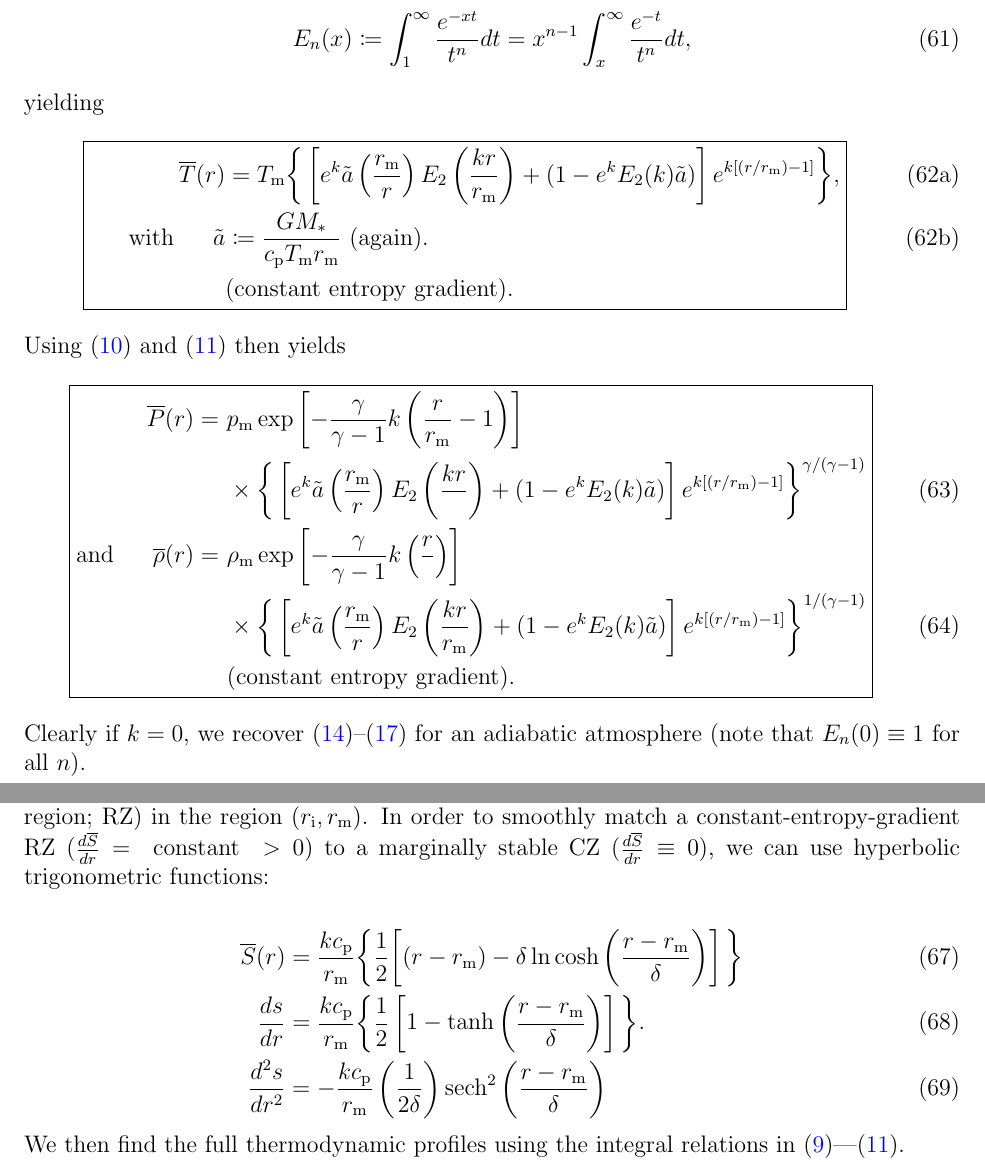
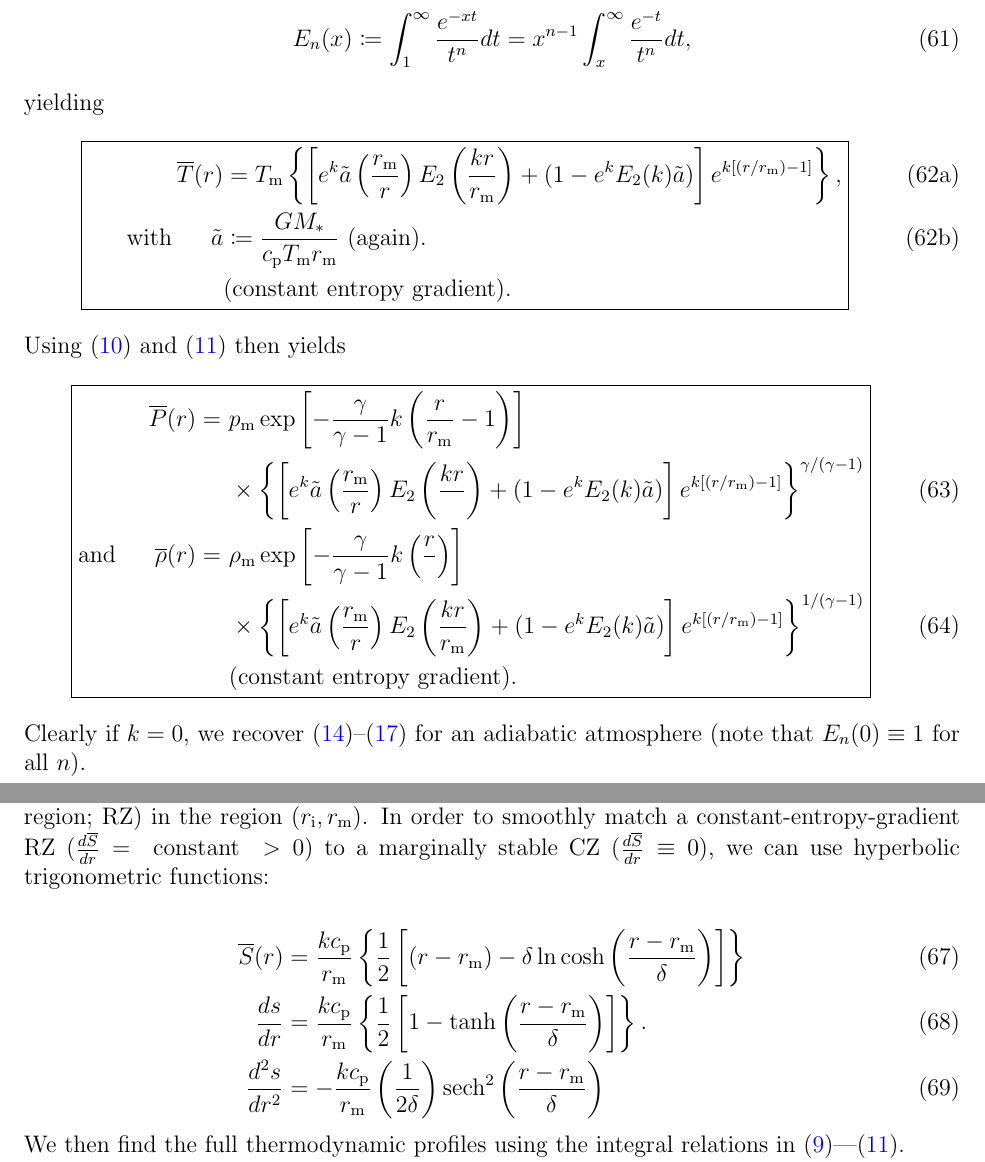
Before and after one commit to illorenzo7/Research_Notes, a LaTeX document (Hydrostatic_ideal_gas/Hydrostatic_ideal_gas.tex): two parts of pages 9 and 10 of 19, joined at a grey line, cut so that both start at the same text. Compiled offline with pdfLaTeX.

Commit message:
replaced bigg {} with left right {}

```diff
--- a/Hydrostatic_ideal_gas/Hydrostatic_ideal_gas.tex
+++ b/Hydrostatic_ideal_gas/Hydrostatic_ideal_gas.tex
@@ -333,7 +333,7 @@ E_n(x) \coloneqq \int_1^\infty\frac{e^{-xt}}{t^n}dt = x^{n-1}\int_x^\infty \frac
 yielding
 \begin{subequations}\label{eq:tconstsgrad}
 \begin{empheq}[box=\fbox]{align}
-\tmpref\ofr &= T_{\rm{m}}\bigg{\{}\left[e^k\tilde{a}\left(\frac{\rrm}{r}\right) E_2\left(\frac{kr}{\rrm}\right) + (1-e^kE_2(k)\tilde{a})\right]\ekp\bigg{\}},\\
+\tmpref\ofr &= T_{\rm{m}}\left\{\left[e^k\tilde{a}\left(\frac{\rrm}{r}\right) E_2\left(\frac{kr}{\rrm}\right) + (1-e^kE_2(k)\tilde{a})\right]\ekp\right\},\\
 \five \text{with}\five \tilde{a} &\coloneqq \frac{G\mstar}{\cp T_{\rm{m}} \rrm} \ \text{(again)}.\\
 \five &\text{(constant entropy gradient).}\nonumber
 \end{empheq}
@@ -341,10 +341,10 @@ yielding
 Using \eqref{eq:pgeneral} and \eqref{eq:rhogeneral} then yields
 	\begin{empheq}[box=\fbox]{align}
 \prsref\ofr =\ &p_{\rm{m}}\exp{\left[-\frac{\gamma}{\gamma-1}k\left(\frac{r}{\rrm} - 1\right)\right]}\nonumber\\
-	&\times\bigg{\{}\left[e^k\tilde{a}\left(\frac{\rrm}{r}\right) E_2\left(\frac{kr}{\rm}\right) + (1-e^kE_2(k)\tilde{a})\right]\ekp\bigg{\}}^{\gamma/(\gamma-1)}\\
+	&\times\left\{\left[e^k\tilde{a}\left(\frac{\rrm}{r}\right) E_2\left(\frac{kr}{\rm}\right) + (1-e^kE_2(k)\tilde{a})\right]\ekp\right\}^{\gamma/(\gamma-1)}\\
 \andd \rhoref\ofr =\ &\rho_{\rm{m}}\exp{\left[-\frac{\gamma}{\gamma-1}k\left(\frac{r}{\rm}\right)\right]}\nonumber\\
 &\times
-\bigg{\{}\left[e^k\tilde{a}\left(\frac{\rrm}{r}\right) E_2\left(\frac{kr}{\rrm}\right) + (1-e^kE_2(k)\tilde{a})\right]\ekp\bigg{\}}^{1/(\gamma-1)}\\
+\left\{\left[e^k\tilde{a}\left(\frac{\rrm}{r}\right) E_2\left(\frac{kr}{\rrm}\right) + (1-e^kE_2(k)\tilde{a})\right]\ekp\right\}^{1/(\gamma-1)}\\
 \five &\text{(constant entropy gradient).}\nonumber
 \end{empheq}
 Clearly if $k=0$, we recover \eqref{eq:tad}--\eqref{eq:rhoad} for an adiabatic atmosphere (note that $E_n(0)\equiv 1$ for all $n$).
@@ -364,8 +364,8 @@ Figures \ref{fig:RZ_polytrope_stable} and \ref{fig:RZ_const_sgrad} show stable f
 We consider a domain in radius of $(\ri,\ro)$ with the middle radius $\rrm$ lying in this interval. We simulate a convection zone (CZ) in the region $(\rrm, \ro)$ overlying a radiative zone (stable region; RZ) in the region $(\ri,\rrm)$. In order to smoothly match a constant-entropy-gradient RZ ($\dsdr=\ \rm{constant}\ > 0$) to a marginally stable CZ ($\dsdr\equiv 0$), we can use hyperbolic trigonometric functions:
 
 \begin{align}
-\sref\ofr &= \frac{k\cp}{\rrm}\bigg{\{}\frac{1}{2}{\left[(r-\rrm) -\delta\ln\cosh{\left(\frac{r-\rrm}{\delta}\right)}\right]\bigg{\}}}\label{eq:s_tanh_transition}\\
-\frac{ds}{dr} &= \frac{k\cp}{\rrm}\bigg{\{}\frac{1}{2}\left[1 - \tanh{\left(\frac{r-\rrm}{\delta}\right)}\right]\bigg{\}}.\label{eq:dsdr_tanh_transition}\\
+\sref\ofr &= \frac{k\cp}{\rrm}\left\{\frac{1}{2}\left[(r-\rrm) -\delta\ln\cosh{\left(\frac{r-\rrm}{\delta}\right)}\right]\right\}\label{eq:s_tanh_transition}\\
+\frac{ds}{dr} &= \frac{k\cp}{\rrm}\left\{\frac{1}{2}\left[1 - \tanh{\left(\frac{r-\rrm}{\delta}\right)}\right]\right\}.\label{eq:dsdr_tanh_transition}\\
 \frac{d^2s}{dr^2} &= -\frac{k\cp}{\rrm}\left(\frac{1}{2\delta}\right){\rm{sech}}^2\left(\frac{r-\rrm}{\delta}\right)
 \end{align}
 We then find the full thermodynamic profiles using the integral relations in \eqref{eq:tgeneral}---\eqref{eq:rhogeneral}.
```
Also changed, not shown: Hydrostatic_ideal_gas/Hydrostatic_ideal_gas.pdf, Hydrostatic_ideal_gas/Hydrostatic_ideal_gas.tex (4 more changed lines).
